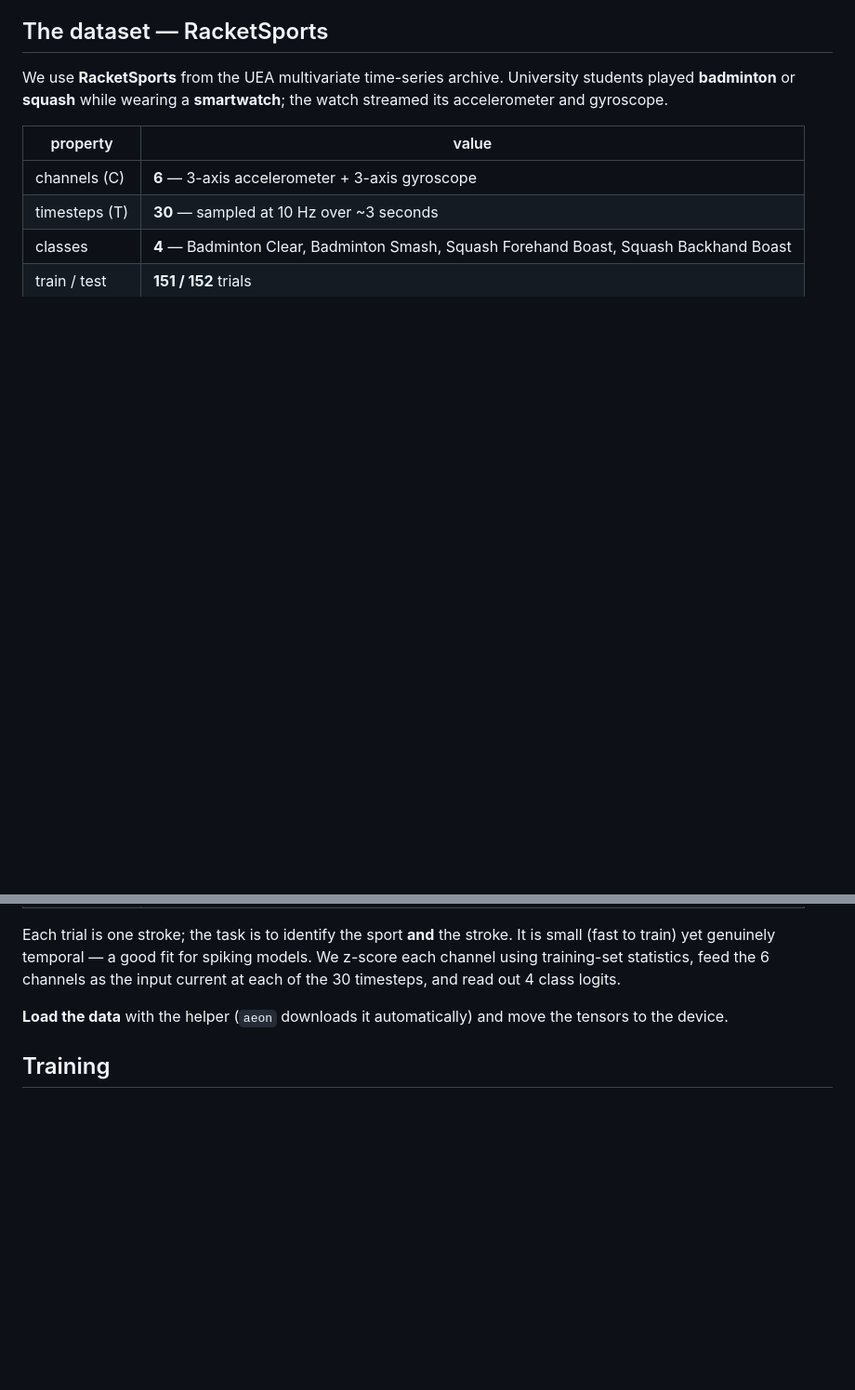
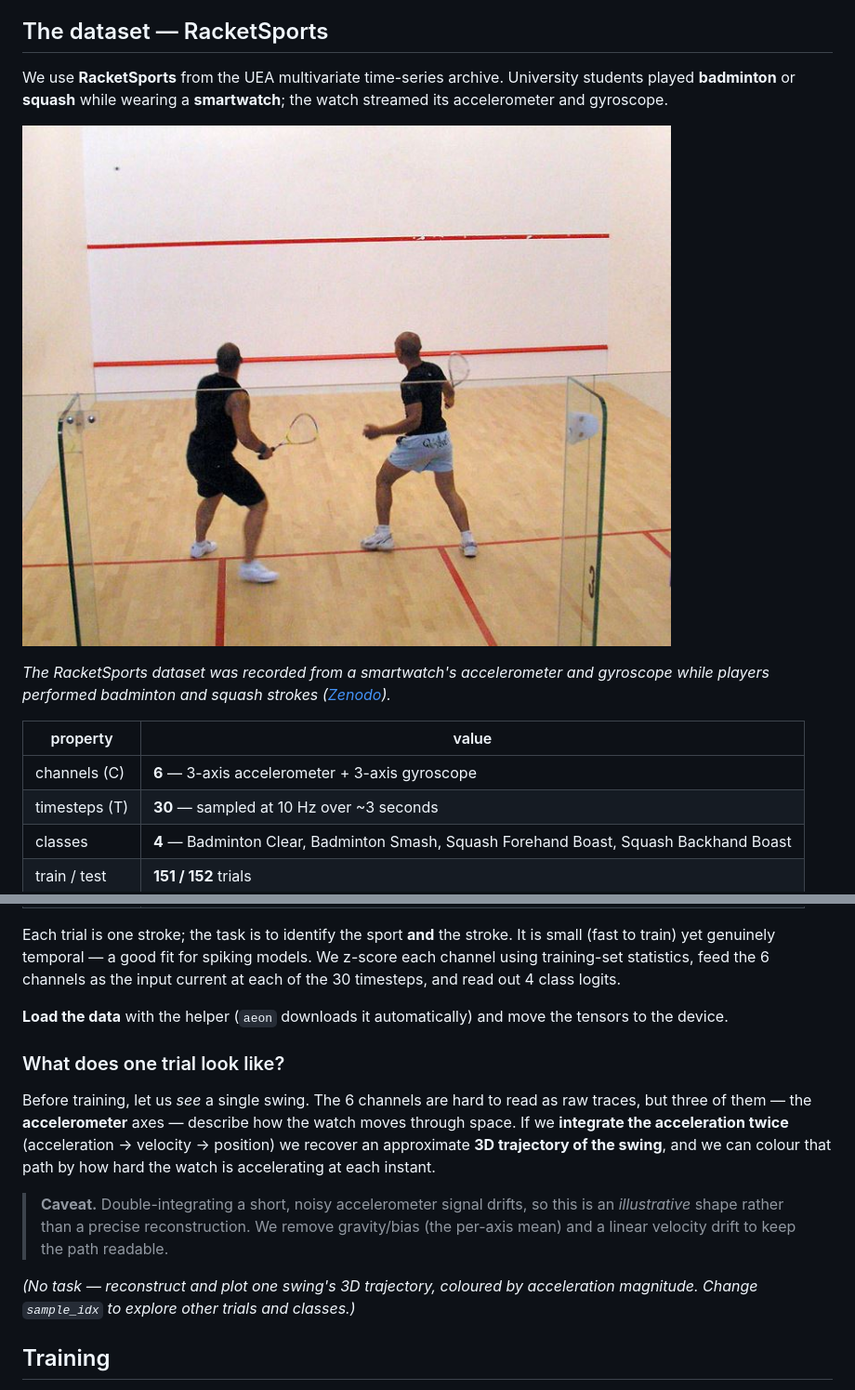
Before and after one commit to rwvos/bisccits-snn-workshop, a Markdown page: content/02_training_snns.md, 2 parts joined by grey strips. Shown: that part at 93% size. GitHub-like rendering; pictures changed too: content/RacketSports.jpg (added); blank space fills up the shorter version.

Commit message:
Visualizations (still check swing)

```diff
--- a/content/02_training_snns.md
+++ b/content/02_training_snns.md
@@ -78,6 +78,10 @@ We use **RacketSports** from the UEA multivariate time-series archive. Universit
 students played **badminton** or **squash** while wearing a **smartwatch**; the watch
 streamed its accelerometer and gyroscope.
 
+![University students playing racket sports while wearing a smartwatch — the source of the RacketSports dataset.](RacketSports.jpg "width=480")
+
+*The RacketSports dataset was recorded from a smartwatch's accelerometer and gyroscope while players performed badminton and squash strokes ([Zenodo](https://zenodo.org/records/3742271)).*
+
 | property | value |
 |---|---|
 | channels (C) | **6** — 3-axis accelerometer + 3-axis gyroscope |
@@ -93,6 +97,23 @@ current at each of the 30 timesteps, and read out 4 class logits.
 <!-- CELL 2.8 | code -> scripts/02_training_snns.py -->
 **Load the data** with the helper (`aeon` downloads it automatically) and move the
 tensors to the device.
+
+<!-- CELL 2.8b | markdown -->
+### What does one trial look like?
+
+Before training, let us *see* a single swing. The 6 channels are hard to read as raw
+traces, but three of them — the **accelerometer** axes — describe how the watch moves
+through space. If we **integrate the acceleration twice** (acceleration → velocity →
+position) we recover an approximate **3D trajectory of the swing**, and we can colour
+that path by how hard the watch is accelerating at each instant.
+
+> **Caveat.** Double-integrating a short, noisy accelerometer signal drifts, so this is
+> an *illustrative* shape rather than a precise reconstruction. We remove gravity/bias
+> (the per-axis mean) and a linear velocity drift to keep the path readable.
+
+<!-- CELL 2.8c | code -> scripts/02_training_snns.py -->
+*(No task — reconstruct and plot one swing's 3D trajectory, coloured by acceleration
+magnitude. Change `sample_idx` to explore other trials and classes.)*
 
 <!-- CELL 2.9 | markdown -->
 ## Training
```
Also changed, not shown: TODO_highlevel.md (+0 -3 lines), 4 other files.
